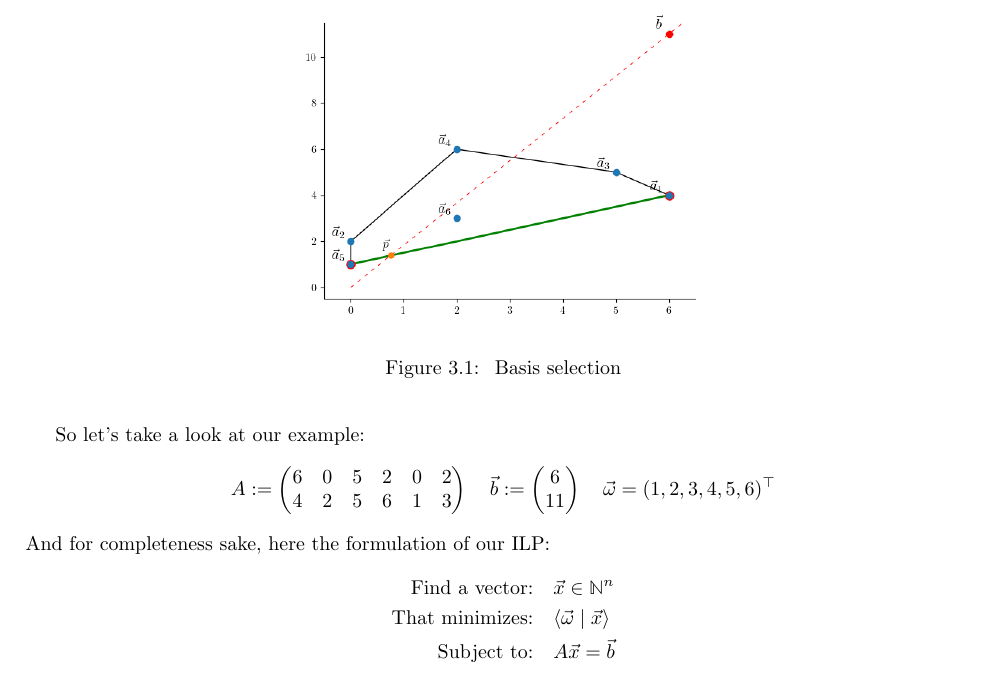
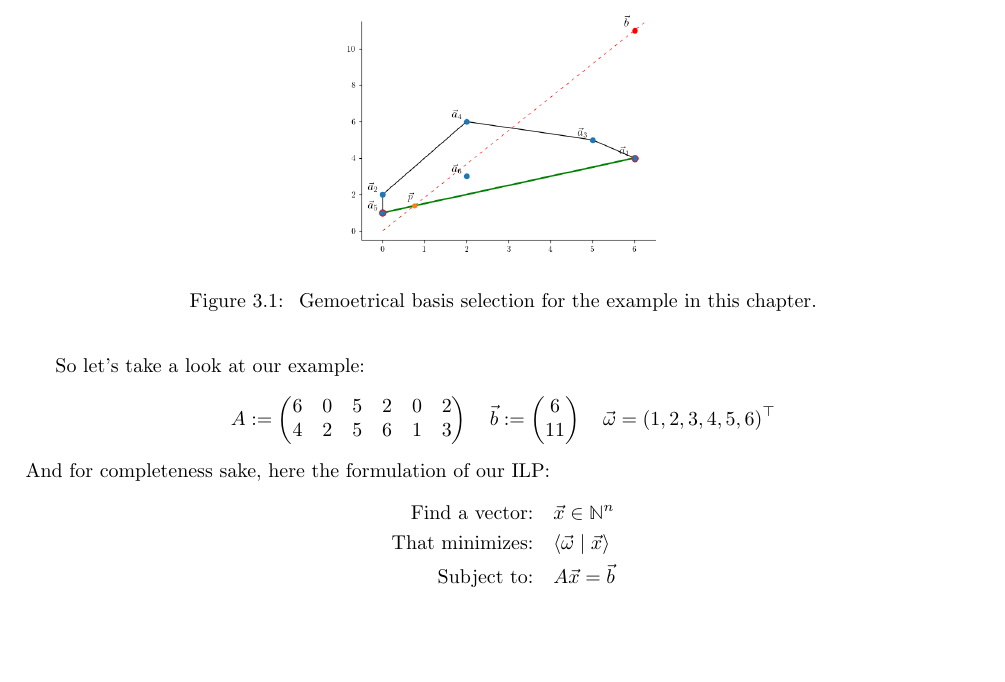
Before and after one commit to Mioriarty/bachelor-thesis, a LaTeX thesis (main.tex, which reads optimized_reduction/optimized_reduction.tex): part of page 24 of 29, cut at the place of the change, the shorter picture padded with empty space. Compiled offline with pdfLaTeX.

Commit message:
better fig placement

```diff
--- a/optimized_reduction/optimized_reduction.tex
+++ b/optimized_reduction/optimized_reduction.tex
@@ -465,8 +465,8 @@ Now we are theoretically done and we can solve this ILP using the shortest graph
 Let's start by optimising $A$ and see how far we can reduce $k$. The first step is to create the convex hull and intersect it with the ray through the origin and $\vec b$. Let's do this visually.
 \begin{figure}
     \centering
-    \includegraphics[width=0.5\columnwidth]{walkthrough_basis_selection.png}
-    \caption{\label{fig:walkthrough_basis_selection} Basis selection }
+    \includegraphics[height=5cm]{walkthrough_basis_selection.png}
+    \caption{\label{fig:walkthrough_basis_selection} Gemoetrical basis selection for the example in this chapter.}
 \end{figure}
 When you take a look at figure \ref{fig:walkthrough_basis_selection}, it is clear that the corners of the facet that got hit first by the ray to $\vec b$ are $\vec a_1 = (6, 4)^\top$ and $\vec a_5 = (0, 1)^\top$ and hence
 $$A' := (\vec a_1, \vec a_5) = \mat{6&0\\4&1} \quad \Rightarrow \Delta(A') = \mat{6-0&4-1} = \mat{6&3}$$
```
Also changed, not shown: optimized_reduction/optimized_reduction.tex (4 more changed lines).
